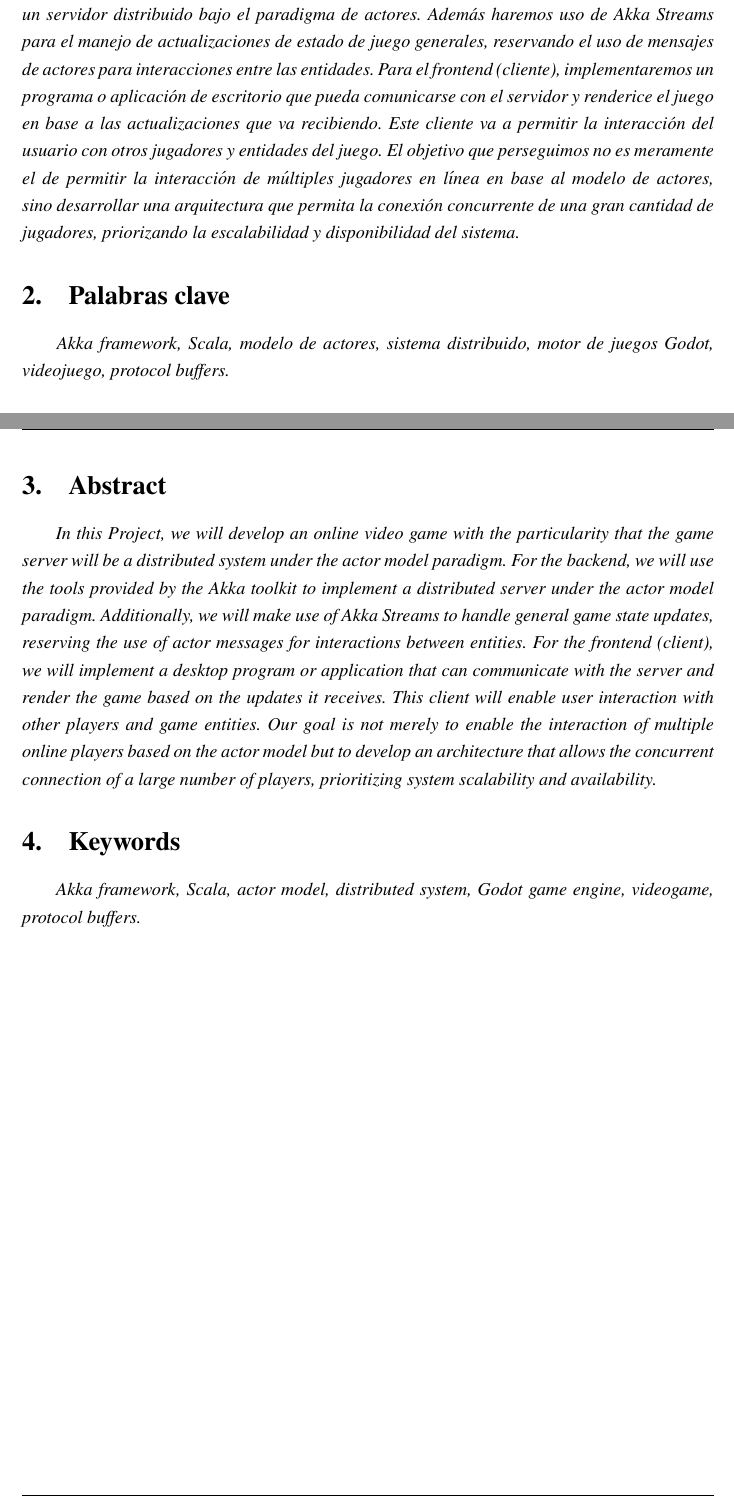
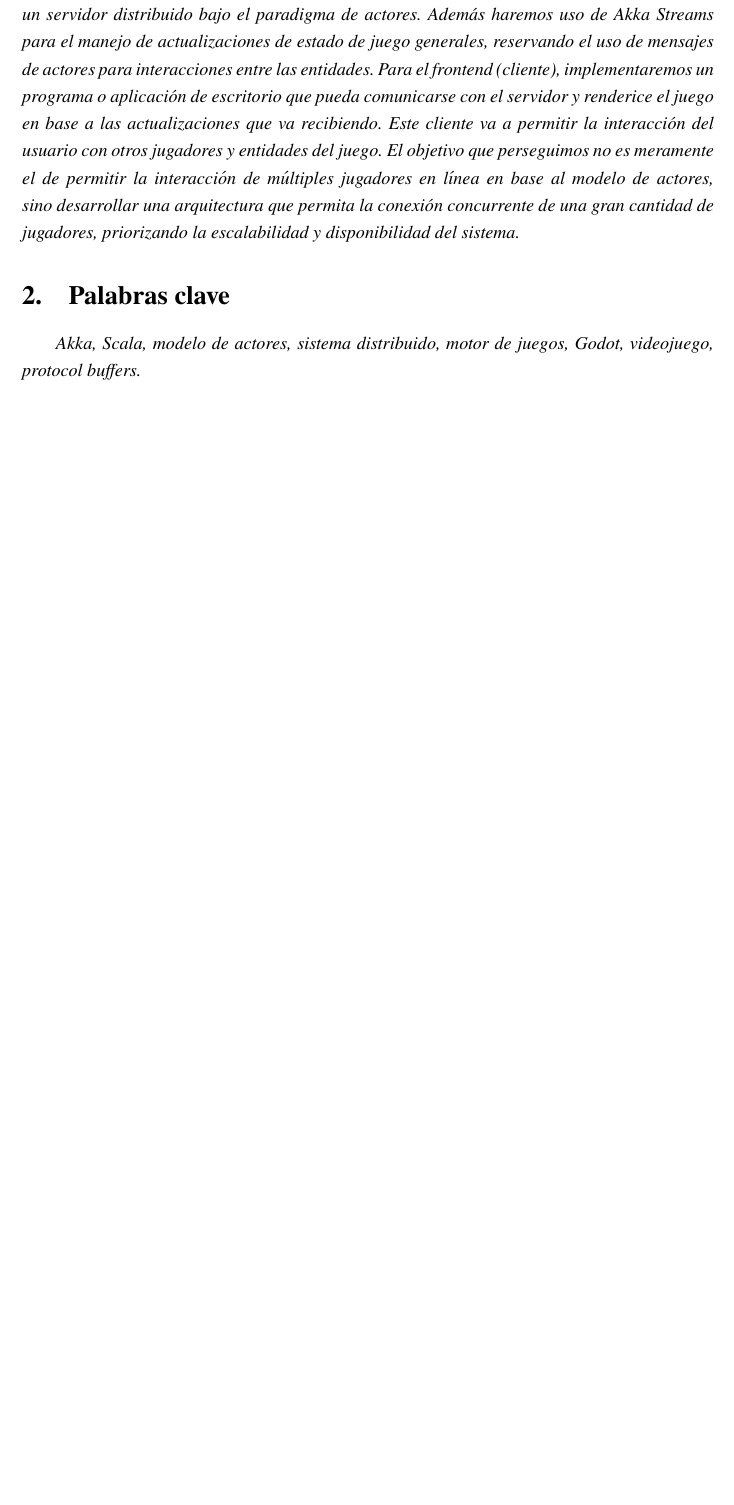
Before and after one commit to fiubakka/paper, a LaTeX document (src/main.tex, which reads src/abstract.tex, src/keywords.tex, src/palabras_clave.tex): two parts of pages 4 and 5 of 71 before the commit and part of page 4 of 70 after it, the two joined at a grey line, cut so that both start at the same text, the shorter picture padded with empty space. Compiled offline with pdfLaTeX.

Commit message:
Remove duplicate sections

```diff
--- a/src/abstract.tex
+++ b/src/abstract.tex
@@ -1,7 +1,7 @@
 % Tomado del Anteproyecto, adaptar
 \textit{
-    In this Project, we will develop an online video game with the particularity that the game server will be a distributed system under the actor model paradigm.
-For the backend, we will use the tools provided by the Akka toolkit to implement a distributed server under the actor model paradigm. Additionally, we will make use of Akka Streams to handle general game state updates, reserving the use of actor messages for interactions between entities.
-For the frontend (client), we will implement a desktop program or application that can communicate with the server and render the game based on the updates it receives. This client will enable user interaction with other players and game entities.
-Our goal is not merely to enable the interaction of multiple online players based on the actor model but to develop an architecture that allows the concurrent connection of a large number of players, prioritizing system scalability and availability.
-}
+    En este Trabajo Profesional desarrollaremos un videojuego en línea con la particularidad de que el servidor del juego será un sistema distribuido bajo el paradigma del modelo de actores.
+Para el backend, utilizaremos las herramientas que provee el toolkit de Akka para implementar un servidor distribuido bajo el paradigma de actores. Además haremos uso de Akka Streams para el manejo de actualizaciones de estado de juego generales, reservando el uso de mensajes de actores para interacciones entre las entidades.
+Para el frontend (cliente), implementaremos un programa o aplicación de escritorio que pueda comunicarse con el servidor y renderice el juego en base a las actualizaciones que va recibiendo. Este cliente va a permitir la interacción del usuario con otros jugadores y entidades del juego.
+El objetivo que perseguimos no es meramente el de permitir la interacción de múltiples jugadores en línea en base al modelo de actores, sino desarrollar una arquitectura que permita la conexión concurrente de una gran cantidad de jugadores, priorizando la escalabilidad y disponibilidad del sistema.
+    }
--- a/src/keywords.tex
+++ b/src/keywords.tex
@@ -1,4 +1,4 @@
 \textit{
-    Akka framework, Scala, actor model, distributed system, Godot game engine, videogame,
-    protocol buffers.
+    Akka, Scala, modelo de actores, sistema distribuido, motor de juegos, Godot,
+    videojuego, protocol buffers.
 }
--- a/src/main.tex
+++ b/src/main.tex
@@ -134,23 +134,15 @@
 
 \section{Resumen}
 
-\subfile{resumen.tex}
+\subfile{abstract.tex}
 
 \section{Palabras clave}
 
-\subfile{palabras_clave.tex}
+\subfile{keywords.tex}
 
 \newpage
 
 \vspace{5mm} %5mm vertical space
-
-\section{Abstract}
-
-\subfile{abstract.tex}
-
-\section{Keywords}
-
-\subfile{keywords.tex}
 
 \newpage
 
--- a/src/palabras_clave.tex
+++ /dev/null
@@ -1,4 +0,0 @@
-\textit{
-    Akka framework, Scala, modelo de actores, sistema distribuido, motor de juegos Godot,
-    videojuego, protocol buffers.
-}
--- a/src/resumen.tex
+++ /dev/null
@@ -1,7 +0,0 @@
-% Tomado del Anteproyecto, adaptar
-\textit{
-    En este Trabajo Profesional desarrollaremos un videojuego en línea con la particularidad de que el servidor del juego será un sistema distribuido bajo el paradigma del modelo de actores.
-Para el backend, utilizaremos las herramientas que provee el toolkit de Akka para implementar un servidor distribuido bajo el paradigma de actores. Además haremos uso de Akka Streams para el manejo de actualizaciones de estado de juego generales, reservando el uso de mensajes de actores para interacciones entre las entidades.
-Para el frontend (cliente), implementaremos un programa o aplicación de escritorio que pueda comunicarse con el servidor y renderice el juego en base a las actualizaciones que va recibiendo. Este cliente va a permitir la interacción del usuario con otros jugadores y entidades del juego.
-El objetivo que perseguimos no es meramente el de permitir la interacción de múltiples jugadores en línea en base al modelo de actores, sino desarrollar una arquitectura que permita la conexión concurrente de una gran cantidad de jugadores, priorizando la escalabilidad y disponibilidad del sistema.
-    }
```
Also changed, not shown: src/appendix.tex (+2 -2 lines).
